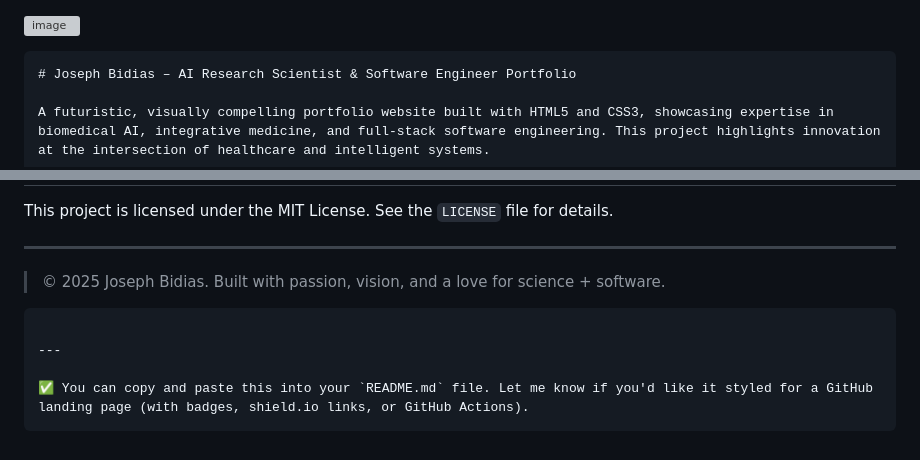
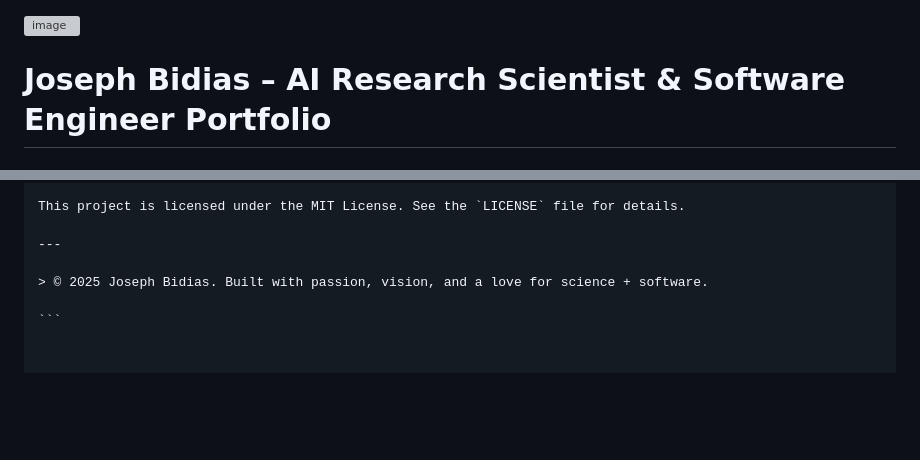
Before and after one commit to eaglepython/Project-portofolio, a Markdown page: README.md, 2 parts joined by grey strips. Rendered like a GitHub page; blank space fills up the shorter version; grey boxes are pictures that could not be loaded.

````diff
--- a/README.md
+++ b/README.md
@@ -1,7 +1,7 @@
 ![image](https://github.com/user-attachments/assets/f10ae444-6080-4320-8f93-ecfed79dd10f)
 
 
-```markdown
+
 # Joseph Bidias – AI Research Scientist & Software Engineer Portfolio
 
 A futuristic, visually compelling portfolio website built with HTML5 and CSS3, showcasing expertise in biomedical AI, integrative medicine, and full-stack software engineering. This project highlights innovation at the intersection of healthcare and intelligent systems.
@@ -113,8 +113,3 @@ This project is licensed under the MIT License. See the `LICENSE` file for detai
 > © 2025 Joseph Bidias. Built with passion, vision, and a love for science + software.
 
 ```
-
----
-
-✅ You can copy and paste this into your `README.md` file. Let me know if you'd like it styled for a GitHub landing page (with badges, shield.io links, or GitHub Actions).
-```
````
